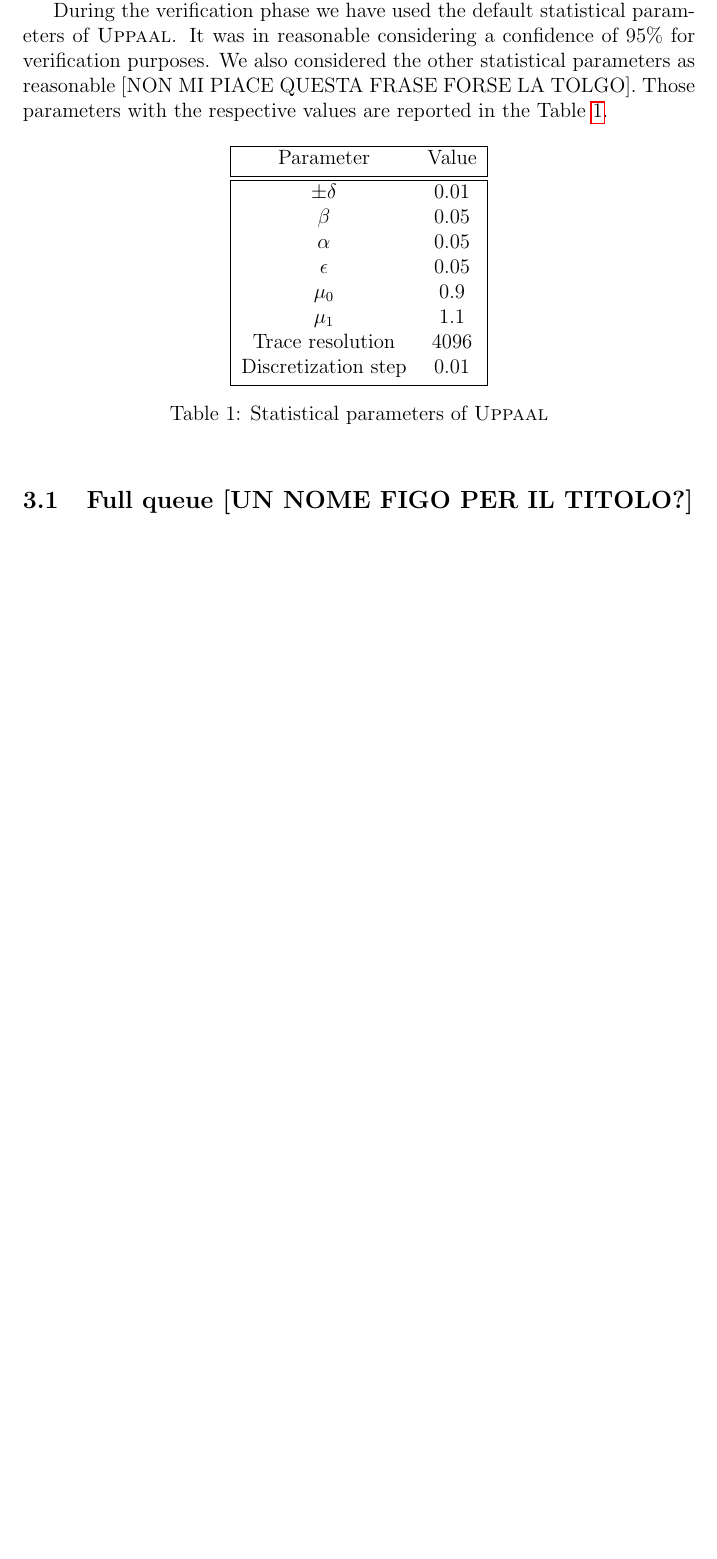
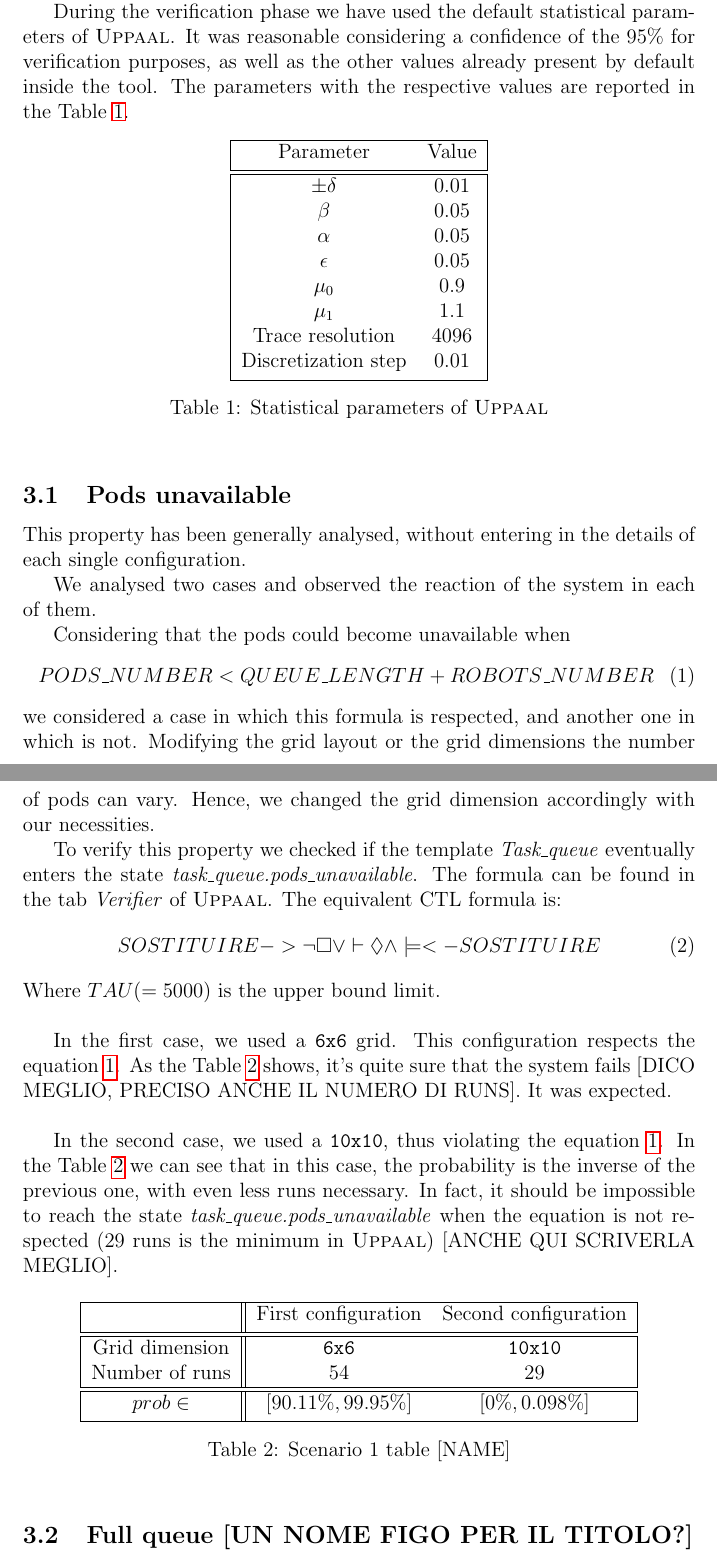
Before and after one commit to davide-giacomini/model_checking_warehouse_robotics, a LaTeX paper (report/uppaal_report.tex, which reads report/subfiles/properties.tex): part of page 7 of 13 before the commit and two parts of pages 7 and 8 of 14 after it, the two joined at a grey line, cut so that both start at the same text, the shorter picture padded with empty space. Compiled offline with pdfLaTeX.

Commit message:
Final draft

```diff
--- a/report/subfiles/properties.tex
+++ b/report/subfiles/properties.tex
@@ -10,7 +10,9 @@
 \section{Properties}
 In this section we are going to describe the properties that we have verified over the system to ensure its correctness and to analyse its behaviour. Unless otherwise specified, we ran our verifications with a time bounded to \tauconst \space time units, in order to emulate a realistic environment when fully operational.
 
-During the verification phase we have used the default statistical parameters of \UPPAAL. It was in reasonable considering a confidence of 95\% for verification purposes. We also considered the other statistical parameters as reasonable [NON MI PIACE QUESTA FRASE FORSE LA TOLGO]. Those parameters with the respective values are reported in the Table \ref{tab:statparam}.
+We have reported two verifications, as we considered them crucial for analysing the behaviour of our system. The first one, described at section \ref{podsunavailable}, has been performed with the aim of investigating the probability of running out of pods available in the grid. The second one aims at analysing the probabilities of running out of space in the task queue, during an execution.
+
+During the verification phase we have used the default statistical parameters of \UPPAAL. It was reasonable considering a confidence of the 95\% for verification purposes, as well as the other values already present by default inside the tool. The parameters with the respective values are reported in the Table \ref{tab:statparam}.
 
 \begin{table}[h]
     \centering
@@ -31,6 +33,45 @@ During the verification phase we have used the default statistical parameters of
         \caption{Statistical parameters of \UPPAAL}
         \label{tab:statparam}
 \end{table}
+
+\subsection{Pods unavailable} \label{podsunavailable}
+This property has been generally analysed, without entering in the details of each single configuration.
+
+We analysed two cases and observed the reaction of the system in each of them.
+
+Considering that the pods could become unavailable when
+\begin{equation} \label{podsavailable}
+    PODS\_NUMBER < QUEUE\_LENGTH + ROBOTS\_NUMBER
+\end{equation}
+we considered a case in which this formula is respected, and another one in which is not. Modifying the grid layout or the grid dimensions the number of pods can vary. Hence, we changed the grid dimension accordingly with our necessities.
+
+To verify this property we checked if the template \emph{Task\_queue} eventually enters the state \emph{task\_queue.pods\_unavailable}. The formula can be found in the tab \emph{Verifier} of \UPPAAL. The equivalent CTL formula is:
+\begin{equation}
+    SOSTITUIRE ->  \lnot \square \vee \vdash \lozenge \wedge \models  <- SOSTITUIRE
+\end{equation}
+Where $TAU (= \tauconst)$ is the upper bound limit.
+\\
+
+In the first case, we used a \texttt{6x6} grid. This configuration respects the equation \ref{podsavailable}. As the Table \ref{tab:tabpodsunavailable} shows, it's quite sure that the system fails [DICO MEGLIO, PRECISO ANCHE IL NUMERO DI RUNS]. It was expected.
+\\
+
+In the second case, we used a \texttt{10x10}, thus violating the equation \ref{podsavailable}. In the Table \ref{tab:tabpodsunavailable} we can see that in this case, the probability is the inverse of the previous one, with even less runs necessary. In fact, it should be impossible to reach the state \emph{task\_queue.pods\_unavailable} when the equation is not respected (29 runs is the minimum in \UPPAAL) [ANCHE QUI SCRIVERLA MEGLIO].
+
+\begin{table}[h]
+    \centering
+        \begin{tabular}{| c || c c |}
+            \hline
+             & First configuration & Second configuration \\ [0.5ex]
+            \hline\hline
+            Grid dimension & \texttt{6x6} & \texttt{10x10} \\
+            Number of runs & 54 & 29 \\
+            \hline\hline
+            $prob \in$ &  $[90.11\%,99.95\%]$ & $[0\%,0.098\%]$\\ [0.5ex]
+            \hline
+        \end{tabular}
+        \caption{Scenario 1 table [NAME]}
+        \label{tab:tabpodsunavailable}
+    \end{table}
 
 \subsection{Full queue [UN NOME FIGO PER IL TITOLO?]}
 This is the most important property to be verified, in order to understand if the system reacts in a proper way to several configurations. The system should sustain a high number of tasks generated during the execution.
```
